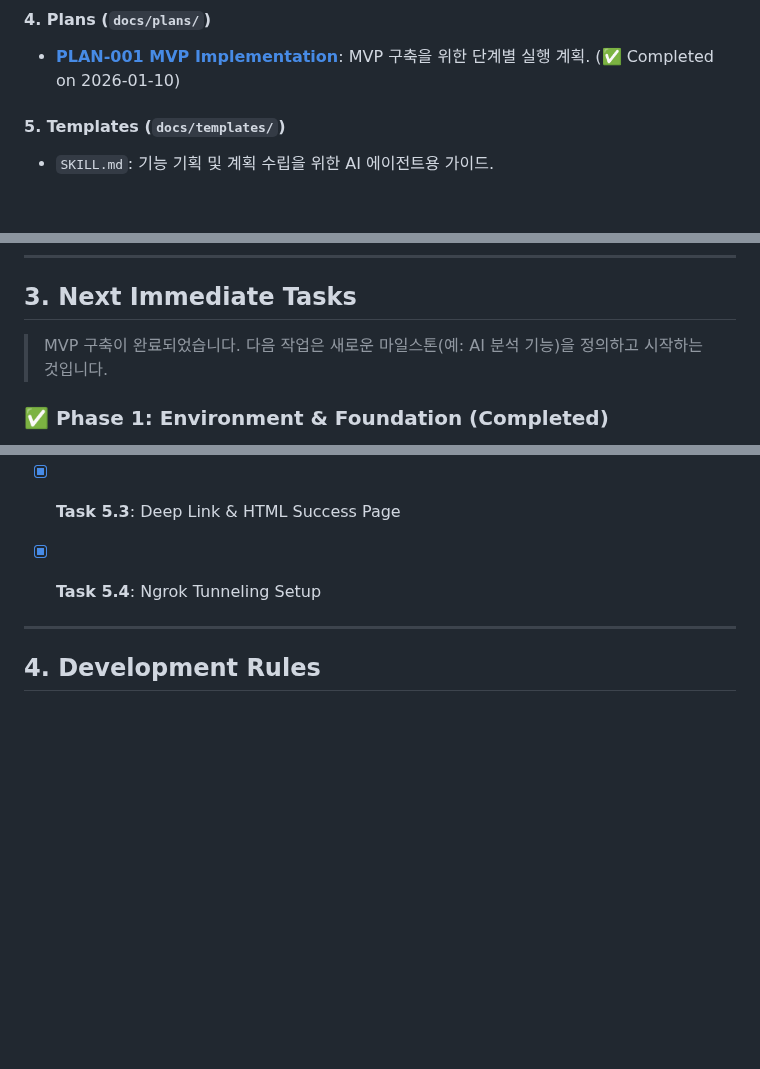
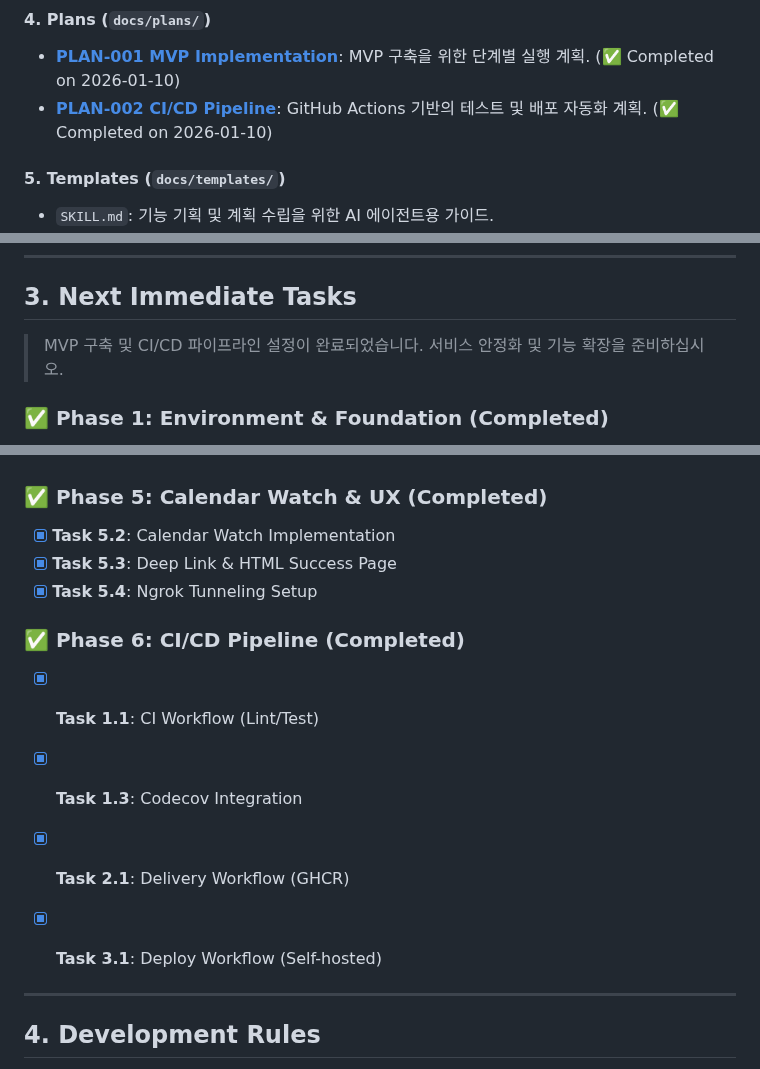
Before and after one commit to j5hjun/panager, a Markdown page: docs/PROJECT_CONTEXT.md, 3 parts joined by grey strips. Drawn GitHub-style; blank space fills up the shorter version.

Commit message:
docs: Update PLAN_002 and PROJECT_CONTEXT to reflect CI/CD completion

```diff
--- a/docs/PROJECT_CONTEXT.md
+++ b/docs/PROJECT_CONTEXT.md
@@ -38,6 +38,7 @@
 
 #### 4. Plans (`docs/plans/`)
 *   **[PLAN-001 MVP Implementation](plans/PLAN_001_mvp_implementation.md)**: MVP 구축을 위한 단계별 실행 계획. (✅ Completed on 2026-01-10)
+*   **[PLAN-002 CI/CD Pipeline](plans/PLAN_002_cicd_pipeline.md)**: GitHub Actions 기반의 테스트 및 배포 자동화 계획. (✅ Completed on 2026-01-10)
 
 #### 5. Templates (`docs/templates/`)
 *   `SKILL.md`: 기능 기획 및 계획 수립을 위한 AI 에이전트용 가이드.
@@ -50,7 +51,7 @@
 ---
 
 ## 3. Next Immediate Tasks
-> MVP 구축이 완료되었습니다. 다음 작업은 새로운 마일스톤(예: AI 분석 기능)을 정의하고 시작하는 것입니다.
+> MVP 구축 및 CI/CD 파이프라인 설정이 완료되었습니다. 서비스 안정화 및 기능 확장을 준비하십시오.
 
 ### ✅ Phase 1: Environment & Foundation (Completed)
 *   [x] Task 1.1: Project Skeleton (Hello World)
@@ -77,6 +78,12 @@
 *   [x] **Task 5.3**: Deep Link & HTML Success Page
 *   [x] **Task 5.4**: Ngrok Tunneling Setup
 
+### ✅ Phase 6: CI/CD Pipeline (Completed)
+*   [x] **Task 1.1**: CI Workflow (Lint/Test)
+*   [x] **Task 1.3**: Codecov Integration
+*   [x] **Task 2.1**: Delivery Workflow (GHCR)
+*   [x] **Task 3.1**: Deploy Workflow (Self-hosted)
+
 
 ---
 
```
Also changed, not shown: docs/plans/PLAN_002_cicd_pipeline.md (+9 -9 lines).
